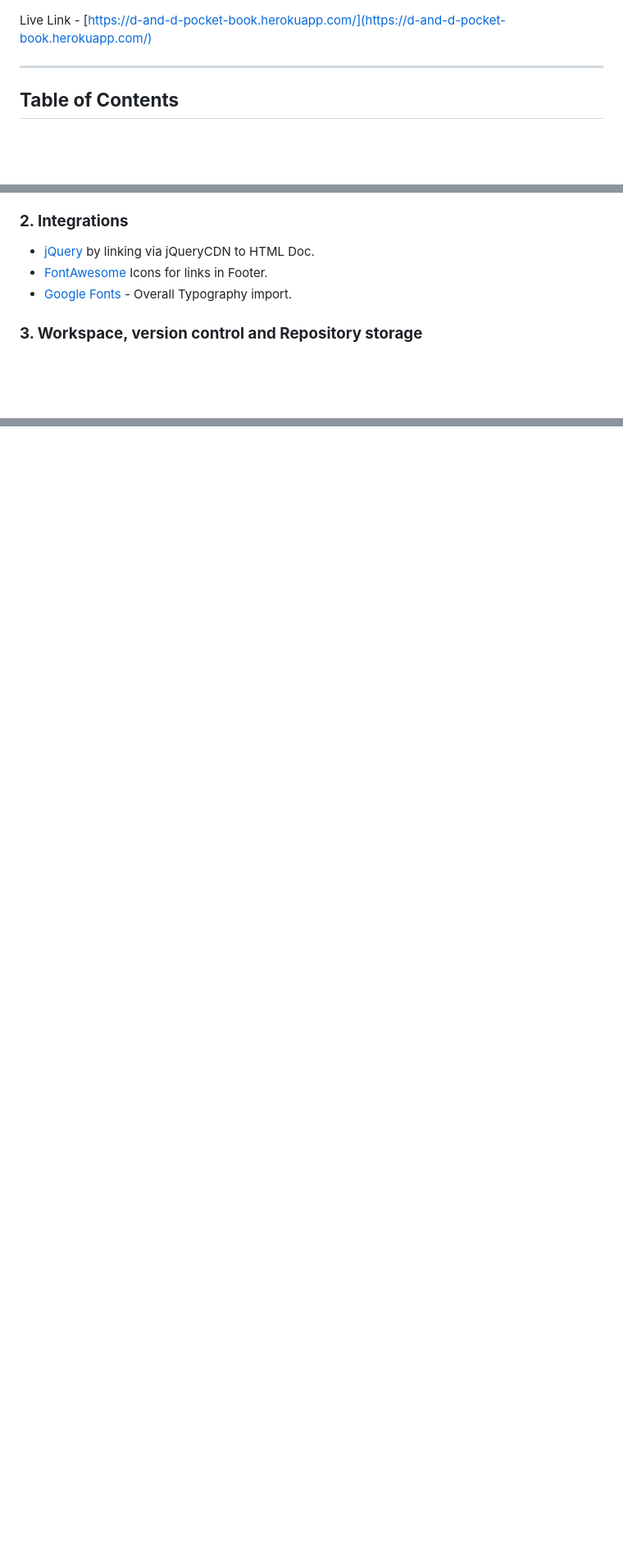
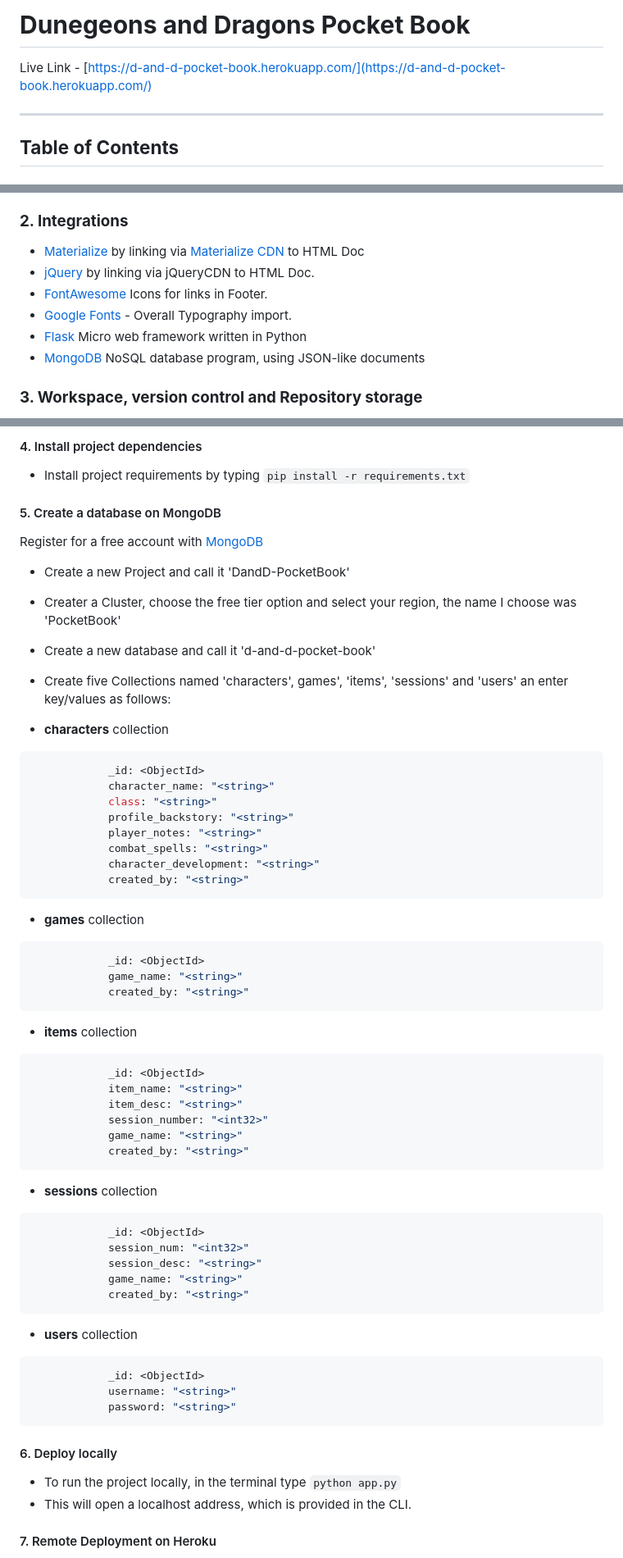
Before and after one commit to Aramantos/MS3-D-and-D-Pocket-Book, a Markdown page: README.md, 3 parts joined by grey strips. Shown: that part at 82% size. GitHub-like rendering; blank space fills up the shorter version.

````diff
--- a/README.md
+++ b/README.md
@@ -1,3 +1,5 @@
+# **Dunegeons and Dragons Pocket Book**
+
 Live Link - [https://d-and-d-pocket-book.herokuapp.com/](https://d-and-d-pocket-book.herokuapp.com/)
 
 ---
@@ -511,9 +455,13 @@ JS - [JSHint](https://jshint.com/) - JS Validator
 
 ### **2. Integrations**
 
+- [Materialize](https://materializecss.com/) by linking via [Materialize CDN](https://materializecss.com/getting-started.html) to HTML Doc
 - [jQuery](https://jquery.com) by linking via jQueryCDN to HTML Doc.
 - [FontAwesome](https://fontawesome.com/) Icons for links in Footer.
 - [Google Fonts](https://fonts.google.com/) - Overall Typography import.
+- [Flask](https://flask.palletsprojects.com/en/1.1.x/) Micro web framework written in Python
+- [MongoDB](https://www.mongodb.com/) NoSQL database program, using JSON-like documents
+
 
 ### **3. Workspace, version control and Repository storage**
 
@@ -584,0 +560,70 @@ GitPod was used to write all code in this repository and pushed via Git to GitHu
+#### 4. Install project dependencies
+
+- Install project requirements by typing `pip install -r requirements.txt`
+
+#### 5. Create a database on MongoDB
+
+Register for a free account with [MongoDB](https://account.mongodb.com/account/register)
+
+- Create a new Project and call it 'DandD-PocketBook'
+- Creater a Cluster, choose the free tier option and select your region, the name I choose was 'PocketBook'
+- Create a new database and call it 'd-and-d-pocket-book'
+- Create five Collections named 'characters', games', 'items', 'sessions' and 'users' an enter key/values as follows:
+
+- **characters** collection
+
+```json
+            _id: <ObjectId>
+            character_name: "<string>"
+            class: "<string>"
+            profile_backstory: "<string>"
+            player_notes: "<string>"
+            combat_spells: "<string>"
+            character_development: "<string>"
+            created_by: "<string>"
+```
+
+- **games** collection
+
+```json
+            _id: <ObjectId>
+            game_name: "<string>"
+            created_by: "<string>"
+```
+
+- **items** collection
+
+```json
+            _id: <ObjectId>
+            item_name: "<string>"
+            item_desc: "<string>"
+            session_number: "<int32>"
+            game_name: "<string>"
+            created_by: "<string>"
+```
+
+- **sessions** collection
+
+```json
+            _id: <ObjectId>
+            session_num: "<int32>"
+            session_desc: "<string>"
+            game_name: "<string>"
+            created_by: "<string>"
+```
+
+- **users** collection
+
+```json
+            _id: <ObjectId>
+            username: "<string>"
+            password: "<string>"
+```
+
+#### 6. Deploy locally
+
+- To run the project locally, in the terminal type `python app.py`
+- This will open a localhost address, which is provided in the CLI.
+
+#### 7. Remote Deployment on Heroku
+
````
Also changed, not shown: other parts of README.md (+109 -130 lines), static/images/cloning.png (added).
